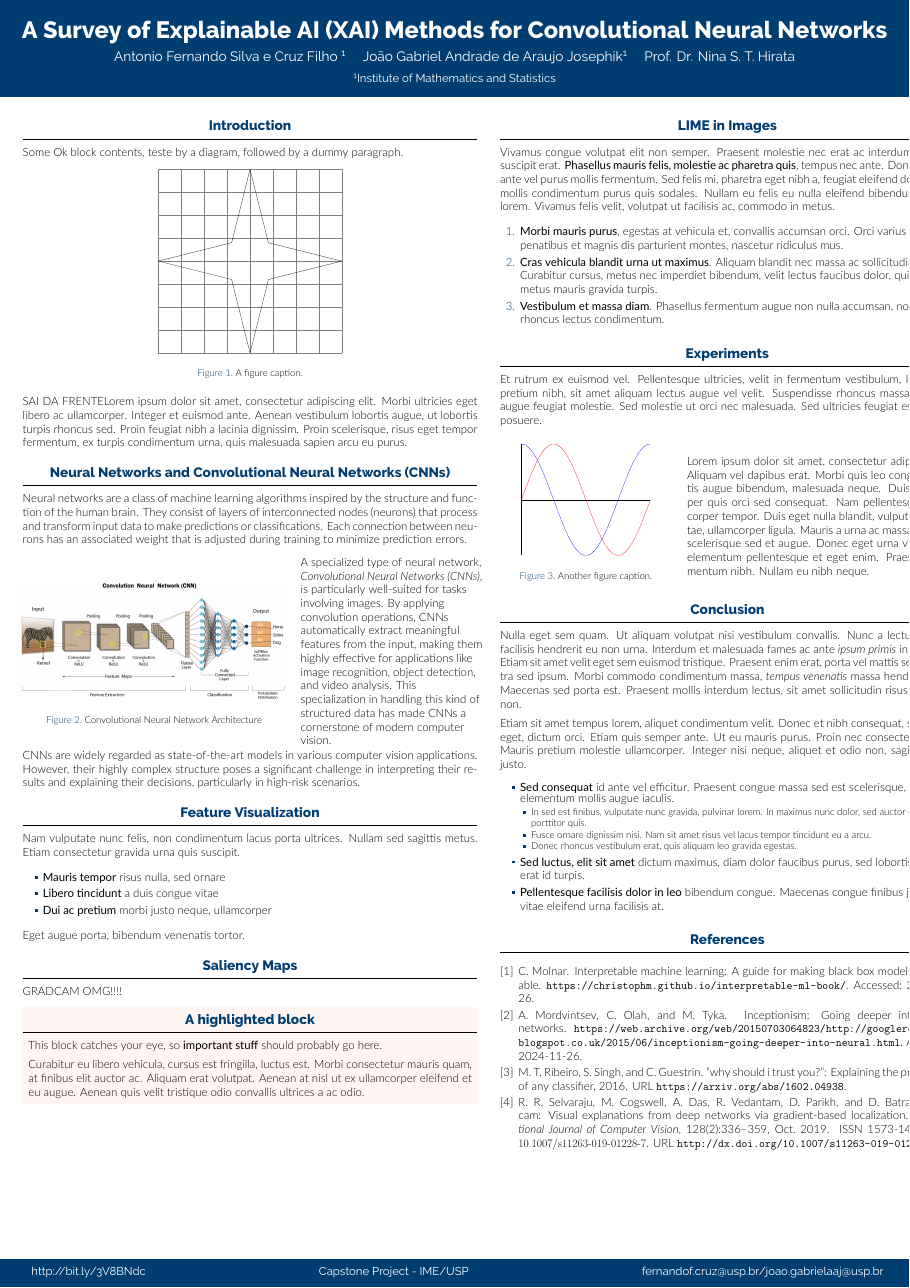
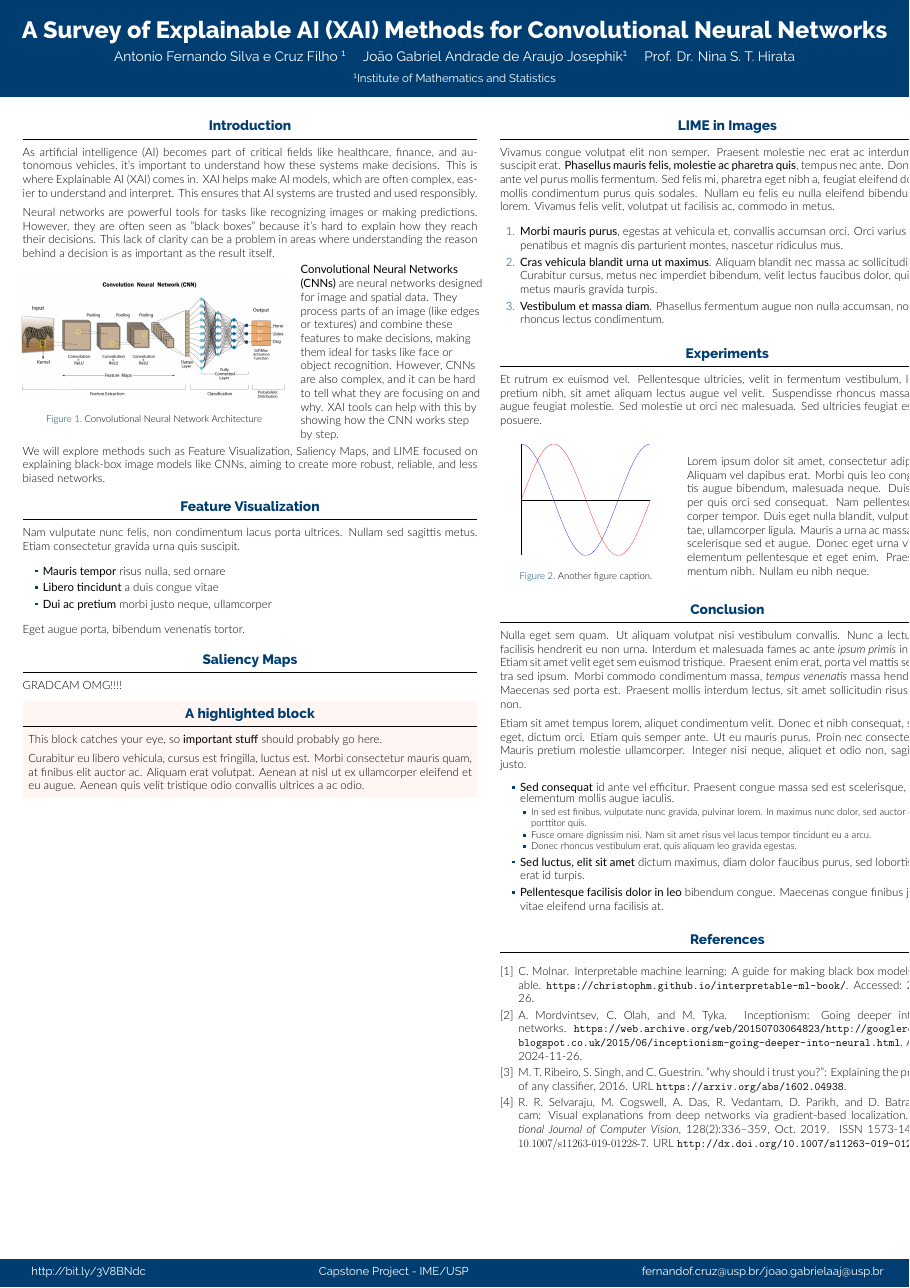
Before and after one commit to TCC-Conv-Explain/poster, a LaTeX poster (poster.tex): the whole page. Compiled offline with XeLaTeX.

Commit message:
edit intro section

```diff
--- a/poster.tex
+++ b/poster.tex
@@ -100,31 +99,9 @@
 
   \begin{block}{Introduction}
 
-    Some Ok block contents, teste by a diagram, followed by a dummy paragraph.
+    As artificial intelligence (AI) becomes part of critical fields like healthcare, finance, and autonomous vehicles, it’s important to understand how these systems make decisions. This is where Explainable AI (XAI) comes in. XAI helps make AI models, which are often complex, easier to understand and interpret. This ensures that AI systems are trusted and used responsibly.
 
-    \begin{figure}
-      \centering
-      \begin{tikzpicture}[scale=6]
-        \draw[step=0.25cm,color=gray] (-1,-1) grid (1,1);
-        \draw (1,0) -- (0.2,0.2) -- (0,1) -- (-0.2,0.2) -- (-1,0)
-          -- (-0.2,-0.2) -- (0,-1) -- (0.2,-0.2) -- cycle;
-      \end{tikzpicture}
-      \caption{A figure caption.}
-    \end{figure}
-
-    SAI DA FRENTELorem ipsum dolor sit amet, consectetur adipiscing elit. Morbi ultricies
-    eget libero ac ullamcorper. Integer et euismod ante. Aenean vestibulum
-    lobortis augue, ut lobortis turpis rhoncus sed. Proin feugiat nibh a
-    lacinia dignissim. Proin scelerisque, risus eget tempor fermentum, ex
-    turpis condimentum urna, quis malesuada sapien arcu eu purus.
-
-  \end{block}
-
-  \begin{block}{Neural Networks and Convolutional Neural Networks (CNNs)}
-    Neural networks are a class of machine learning algorithms inspired by the structure and function of the human brain.
-    They consist of layers of interconnected nodes (neurons) that process and transform input data to make predictions or classifications.
-    Each connection between neurons has an associated weight that is adjusted during training to minimize prediction errors.
-    \newline
+    Neural networks are powerful tools for tasks like recognizing images or making predictions. However, they are often seen as "black boxes" because it’s hard to explain how they reach their decisions. This lack of clarity can be a problem in areas where understanding the reason behind a decision is as important as the result itself.
     \begin{columns}
 
       \begin{column}{0.6\textwidth}
@@ -136,16 +113,14 @@
       \end{column}
 
       \begin{column}{0.4\textwidth}
-        A specialized type of neural network, \emph{Convolutional Neural Networks (CNNs)}, is particularly well-suited for tasks involving images.
-        By applying convolution operations, CNNs automatically extract meaningful features from the input, making them highly effective for applications like image recognition, object detection, and video analysis.
-        This specialization in handling this kind of structured data has made CNNs a cornerstone of modern computer vision.
+
+        \textbf{Convolutional Neural Networks (CNNs)} are neural networks designed for image and spatial data. They process parts of an image (like edges or textures) and combine these features to make decisions, making them ideal for tasks like face or object recognition.
+        However, CNNs are also complex, and it can be hard to tell what they are focusing on and why.
+        XAI tools can help with this by showing how the CNN works step by step.
       \end{column}
 
     \end{columns}
-
-    CNNs are widely regarded as state-of-the-art models in various computer vision applications.
-    However, their highly complex structure poses a significant challenge in interpreting their results and explaining their decisions, particularly in high-risk scenarios.
-
+    We will explore methods such as Feature Visualization, Saliency Maps, and LIME focused on explaining black-box image models like CNNs, aiming to create more robust, reliable, and less biased networks.
   \end{block}
 
   \begin{block}{Feature Visualization}
```
Also changed, not shown: poster.pdf, poster.tex (1 more changed lines).
